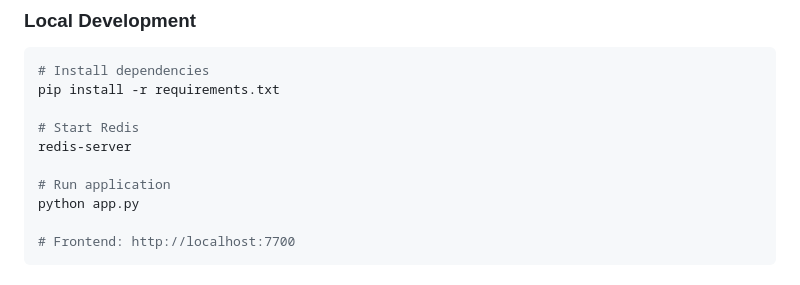
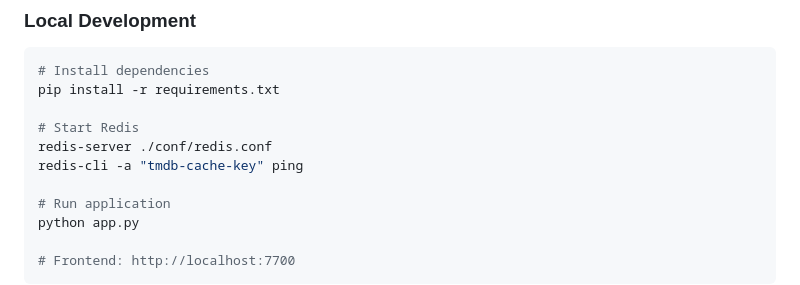
Before and after one commit to xiaobailjlj/dept, a Markdown page: README.md, the part around the change. Rendered like a GitHub page.

```diff
--- a/README.md
+++ b/README.md
@@ -25,7 +25,8 @@ docker-compose up --build
 pip install -r requirements.txt
 
 # Start Redis
-redis-server
+redis-server ./conf/redis.conf
+redis-cli -a "tmdb-cache-key" ping
 
 # Run application
 python app.py
```
